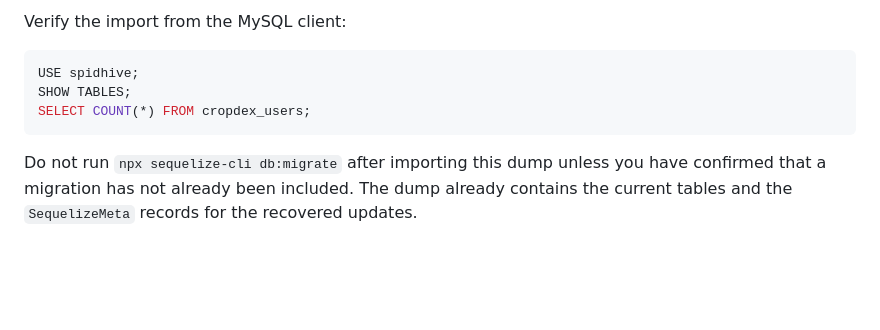
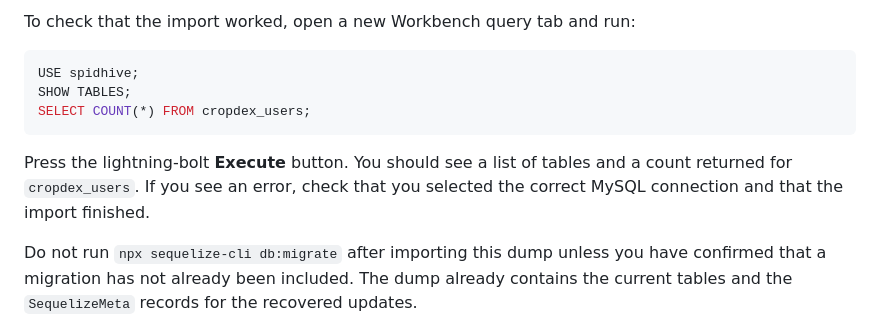
Before and after one commit to nadineanareta/ay2025-2026-2nd-sem-cmsc190-sp2-nadineanareta, a Markdown page: code/SETUP.md, the part around one of its changes. GitHub-like rendering; blank space fills up the shorter version.

````diff
--- a/code/SETUP.md
+++ b/code/SETUP.md
@@ -61,11 +120,15 @@ Alternatively, in MySQL Workbench:
 
-Verify the import from the MySQL client:
+To check that the import worked, open a new Workbench query tab and run:
 
 ```sql
 USE spidhive;
 SHOW TABLES;
 SELECT COUNT(*) FROM cropdex_users;
 ```
+
+Press the lightning-bolt **Execute** button. You should see a list of tables and
+a count returned for `cropdex_users`. If you see an error, check that you
+selected the correct MySQL connection and that the import finished.
 
 Do not run `npx sequelize-cli db:migrate` after importing this dump unless you
 have confirmed that a migration has not already been included. The dump already
````
Also changed, not shown: other parts of code/SETUP.md (+72 -13 lines).
